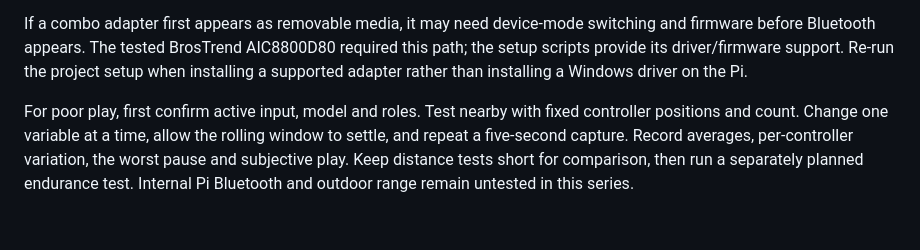
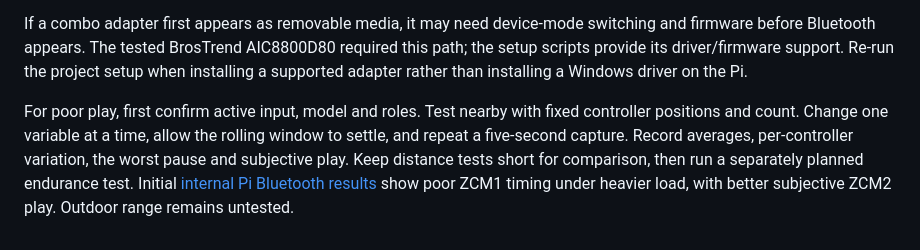
Before and after one commit to adangert/JoustMania, a Markdown page: docs/bluetooth/README.md, the part around the change. Drawn GitHub-style.

Commit message:
Record internal Pi Bluetooth timing and distance results

```diff
--- a/docs/bluetooth/README.md
+++ b/docs/bluetooth/README.md
@@ -71,4 +71,4 @@ The bottom controls are ordered Wi-Fi hotspot, Internal Bluetooth, Reset Bluetoo
 
 If a combo adapter first appears as removable media, it may need device-mode switching and firmware before Bluetooth appears. The tested BrosTrend AIC8800D80 required this path; the setup scripts provide its driver/firmware support. Re-run the project setup when installing a supported adapter rather than installing a Windows driver on the Pi.
 
-For poor play, first confirm active input, model and roles. Test nearby with fixed controller positions and count. Change one variable at a time, allow the rolling window to settle, and repeat a five-second capture. Record averages, per-controller variation, the worst pause and subjective play. Keep distance tests short for comparison, then run a separately planned endurance test. Internal Pi Bluetooth and outdoor range remain untested in this series.
+For poor play, first confirm active input, model and roles. Test nearby with fixed controller positions and count. Change one variable at a time, allow the rolling window to settle, and repeat a five-second capture. Record averages, per-controller variation, the worst pause and subjective play. Keep distance tests short for comparison, then run a separately planned endurance test. Initial [internal Pi Bluetooth results](adapter-results.md#internal-raspberry-pi-5-bluetooth) show poor ZCM1 timing under heavier load, with better subjective ZCM2 play. Outdoor range remains untested.
```
Also changed, not shown: docs/bluetooth/adapter-results.md (+17 -1 lines).
